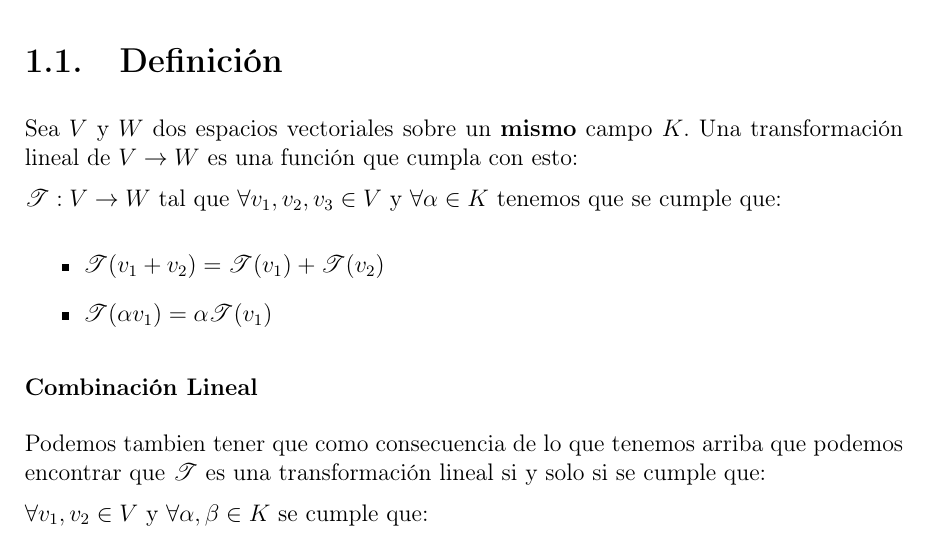
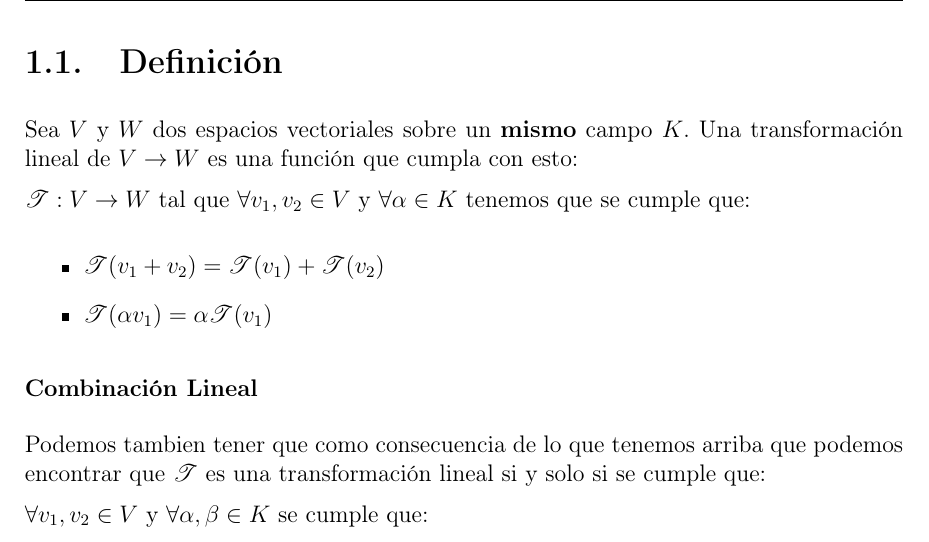
Before and after one commit to CompilandoConocimiento/LibroAlgebraLineal, a LaTeX document (TransformacionesLineales/TransformacionesLineales.tex): part of page 4 of 12, cut so that both start at the same text. Compiled offline with pdfLaTeX.

Commit message:
Examples

```diff
--- a/TransformacionesLineales/TransformacionesLineales.tex
+++ b/TransformacionesLineales/TransformacionesLineales.tex
@@ -88,7 +88,7 @@
         Sea $V$ y $W$ dos espacios vectoriales sobre un \textbf{mismo} campo $K$. Una
         transformación lineal de $V \to W$ es una función que cumpla con esto:
 
-        $\mathscr{T}: V \to W $ tal que $\forall v_1, v_2, v_3 \in V $ y $\forall \alpha \in K$
+        $\mathscr{T}: V \to W $ tal que $\forall v_1, v_2 \in V $ y $\forall \alpha \in K$
         tenemos que se cumple que:
 
         \begin{itemize}
```
Also changed, not shown: TransformacionesLineales/TransformacionesLineales.pdf, 1 other file.
